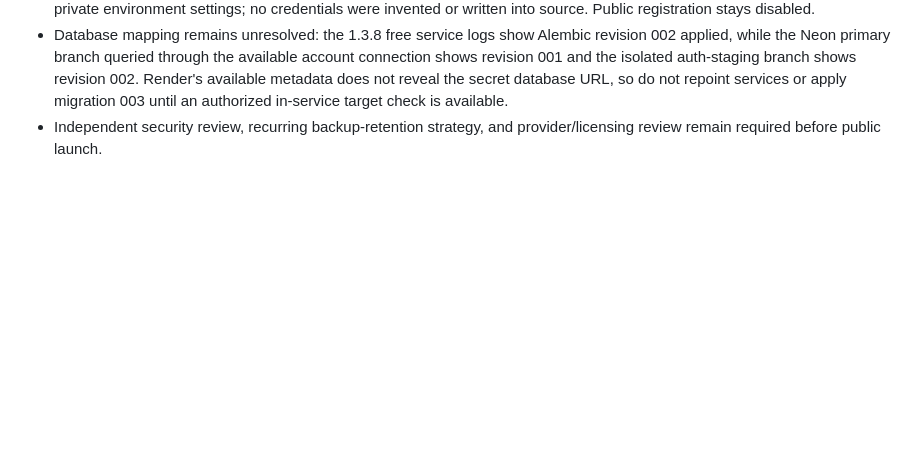
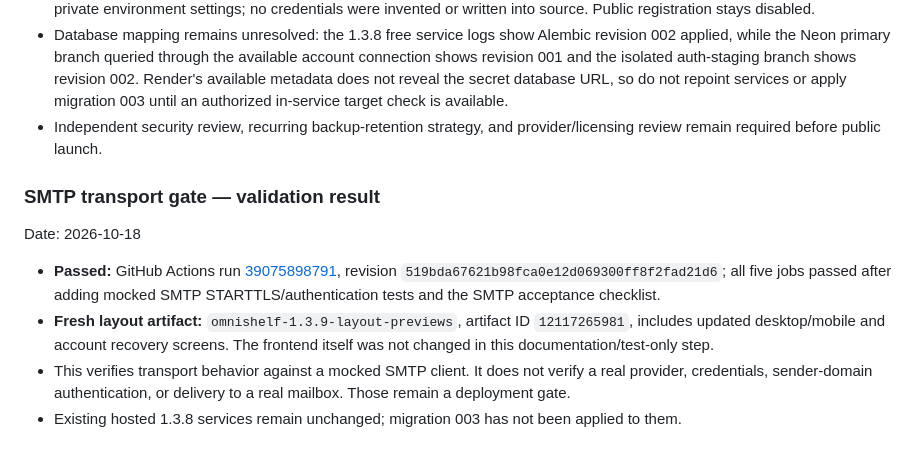
Before and after one commit to Reisquin/Omnishelf, a Markdown page: PROJECT_PROGRESS.md, the part around the change. GitHub-like rendering; blank space fills up the shorter version.

Commit message:
Record passing SMTP transport checks and fresh layout artifact

```diff
--- a/PROJECT_PROGRESS.md
+++ b/PROJECT_PROGRESS.md
@@ -335,3 +335,12 @@ Date: 2026-10-18
 - The feature branch has not been deployed. Real SMTP settings still require a mail provider sender/credentials in Render's private environment settings; no credentials were invented or written into source. Public registration stays disabled.
 - Database mapping remains unresolved: the 1.3.8 free service logs show Alembic revision 002 applied, while the Neon primary branch queried through the available account connection shows revision 001 and the isolated auth-staging branch shows revision 002. Render's available metadata does not reveal the secret database URL, so do not repoint services or apply migration 003 until an authorized in-service target check is available.
 - Independent security review, recurring backup-retention strategy, and provider/licensing review remain required before public launch.
+
+
+### SMTP transport gate — validation result
+Date: 2026-10-18
+
+- **Passed:** GitHub Actions run [39075898791](https://github.com/Reisquin/Omnishelf/actions/runs/39075898791), revision `519bda67621b98fca0e12d069300ff8f2fad21d6`; all five jobs passed after adding mocked SMTP STARTTLS/authentication tests and the SMTP acceptance checklist.
+- **Fresh layout artifact:** `omnishelf-1.3.9-layout-previews`, artifact ID `12117265981`, includes updated desktop/mobile and account recovery screens. The frontend itself was not changed in this documentation/test-only step.
+- This verifies transport behavior against a mocked SMTP client. It does not verify a real provider, credentials, sender-domain authentication, or delivery to a real mailbox. Those remain a deployment gate.
+- Existing hosted 1.3.8 services remain unchanged; migration 003 has not been applied to them.
```
